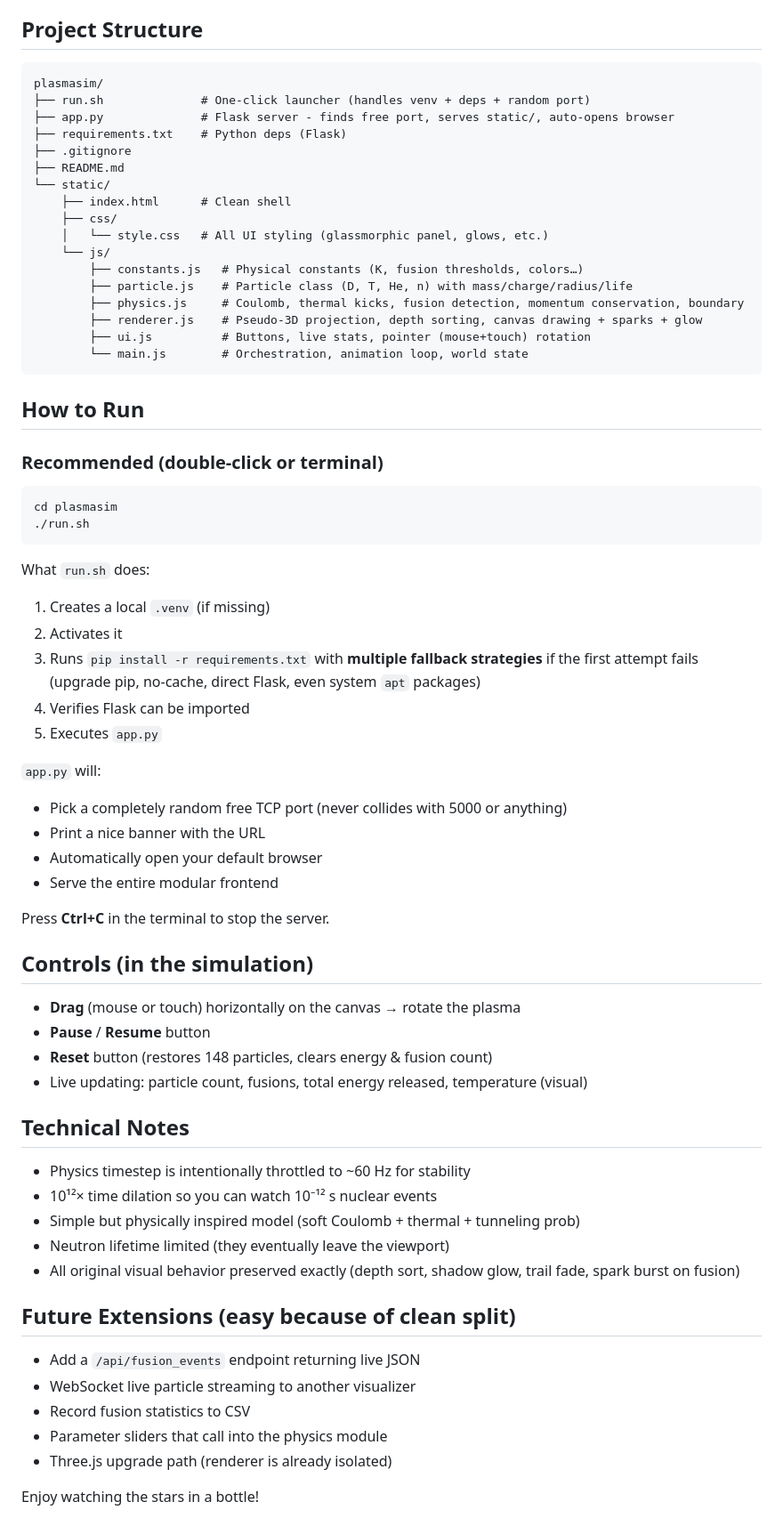
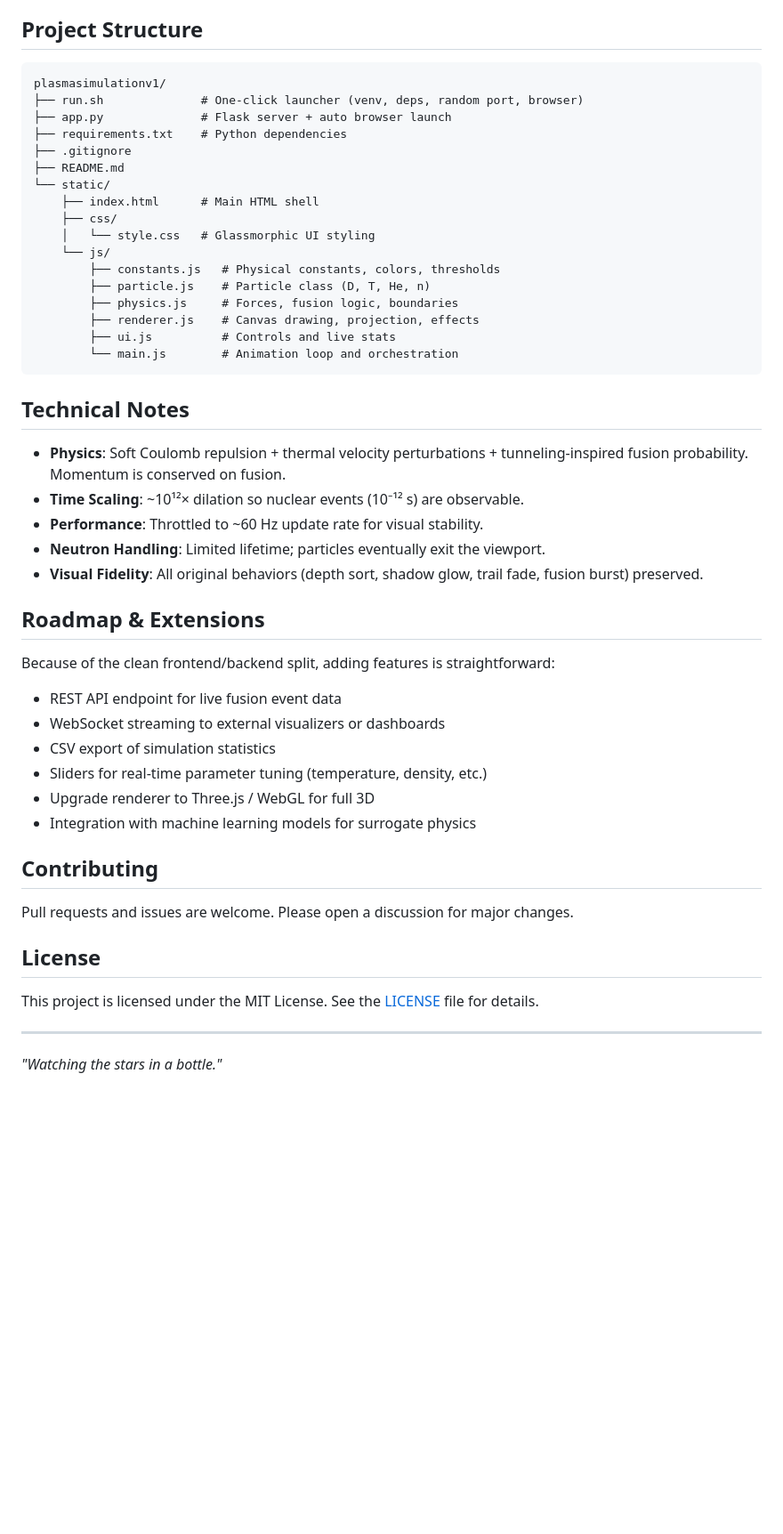
Before and after one commit to yunusemrejr/plasmasimulationv1, a Markdown page: README.md, the part around one of its changes. Shown at 89% size. Drawn GitHub-style; blank space fills up the shorter version.

Commit message:
docs: rewrite README.md with elegant, professional, and detailed structure

````diff
--- a/README.md
+++ b/README.md
@@ -16,70 +66,52 @@ The Flask server solves this by serving everything over `http://127.0.0.1:<rando
 ## Project Structure
 
 ```
-plasmasim/
-├── run.sh              # One-click launcher (handles venv + deps + random port)
-├── app.py              # Flask server - finds free port, serves static/, auto-opens browser
-├── requirements.txt    # Python deps (Flask)
+plasmasimulationv1/
+├── run.sh              # One-click launcher (venv, deps, random port, browser)
+├── app.py              # Flask server + auto browser launch
+├── requirements.txt    # Python dependencies
 ├── .gitignore
 ├── README.md
 └── static/
-    ├── index.html      # Clean shell
+    ├── index.html      # Main HTML shell
     ├── css/
-    │   └── style.css   # All UI styling (glassmorphic panel, glows, etc.)
+    │   └── style.css   # Glassmorphic UI styling
     └── js/
-        ├── constants.js   # Physical constants (K, fusion thresholds, colors…)
-        ├── particle.js    # Particle class (D, T, He, n) with mass/charge/radius/life
-        ├── physics.js     # Coulomb, thermal kicks, fusion detection, momentum conservation, boundary
-        ├── renderer.js    # Pseudo-3D projection, depth sorting, canvas drawing + sparks + glow
-        ├── ui.js          # Buttons, live stats, pointer (mouse+touch) rotation
-        └── main.js        # Orchestration, animation loop, world state
+        ├── constants.js   # Physical constants, colors, thresholds
+        ├── particle.js    # Particle class (D, T, He, n)
+        ├── physics.js     # Forces, fusion logic, boundaries
+        ├── renderer.js    # Canvas drawing, projection, effects
+        ├── ui.js          # Controls and live stats
+        └── main.js        # Animation loop and orchestration
 ```
-
-## How to Run
-
-### Recommended (double-click or terminal)
-
-```bash
-cd plasmasim
-./run.sh
-```
-
-What `run.sh` does:
-1. Creates a local `.venv` (if missing)
-2. Activates it
-3. Runs `pip install -r requirements.txt` with **multiple fallback strategies** if the first attempt fails (upgrade pip, no-cache, direct Flask, even system `apt` packages)
-4. Verifies Flask can be imported
-5. Executes `app.py`
-
-`app.py` will:
-- Pick a completely random free TCP port (never collides with 5000 or anything)
-- Print a nice banner with the URL
-- Automatically open your default browser
-- Serve the entire modular frontend
-
-Press **Ctrl+C** in the terminal to stop the server.
-
-## Controls (in the simulation)
-
-- **Drag** (mouse or touch) horizontally on the canvas → rotate the plasma
-- **Pause** / **Resume** button
-- **Reset** button (restores 148 particles, clears energy & fusion count)
-- Live updating: particle count, fusions, total energy released, temperature (visual)
 
 ## Technical Notes
 
-- Physics timestep is intentionally throttled to ~60 Hz for stability
-- 10¹²× time dilation so you can watch 10⁻¹² s nuclear events
-- Simple but physically inspired model (soft Coulomb + thermal + tunneling prob)
-- Neutron lifetime limited (they eventually leave the viewport)
-- All original visual behavior preserved exactly (depth sort, shadow glow, trail fade, spark burst on fusion)
+- **Physics**: Soft Coulomb repulsion + thermal velocity perturbations + tunneling-inspired fusion probability. Momentum is conserved on fusion.
+- **Time Scaling**: ~10¹²× dilation so nuclear events (10⁻¹² s) are observable.
+- **Performance**: Throttled to ~60 Hz update rate for visual stability.
+- **Neutron Handling**: Limited lifetime; particles eventually exit the viewport.
+- **Visual Fidelity**: All original behaviors (depth sort, shadow glow, trail fade, fusion burst) preserved.
 
-## Future Extensions (easy because of clean split)
+## Roadmap & Extensions
 
-- Add a `/api/fusion_events` endpoint returning live JSON
-- WebSocket live particle streaming to another visualizer
-- Record fusion statistics to CSV
-- Parameter sliders that call into the physics module
-- Three.js upgrade path (renderer is already isolated)
+Because of the clean frontend/backend split, adding features is straightforward:
 
-Enjoy watching the stars in a bottle!
+- REST API endpoint for live fusion event data
+- WebSocket streaming to external visualizers or dashboards
+- CSV export of simulation statistics
+- Sliders for real-time parameter tuning (temperature, density, etc.)
+- Upgrade renderer to Three.js / WebGL for full 3D
+- Integration with machine learning models for surrogate physics
+
+## Contributing
+
+Pull requests and issues are welcome. Please open a discussion for major changes.
+
+## License
+
+This project is licensed under the MIT License. See the [LICENSE](LICENSE) file for details.
+
+---
+
+*"Watching the stars in a bottle."*
````
Also changed, not shown: other parts of README.md (+59 -9 lines).
